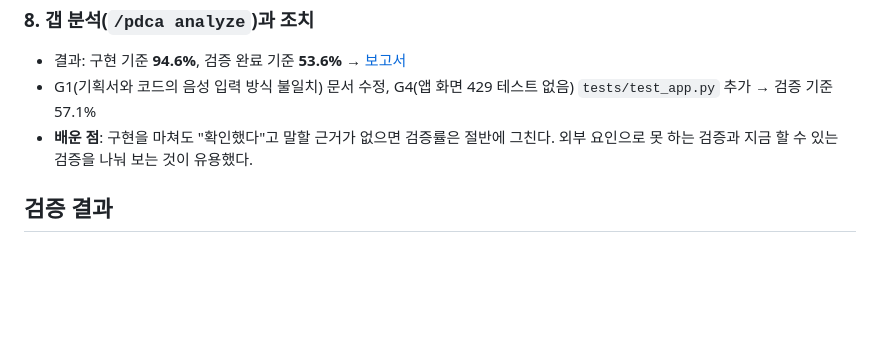
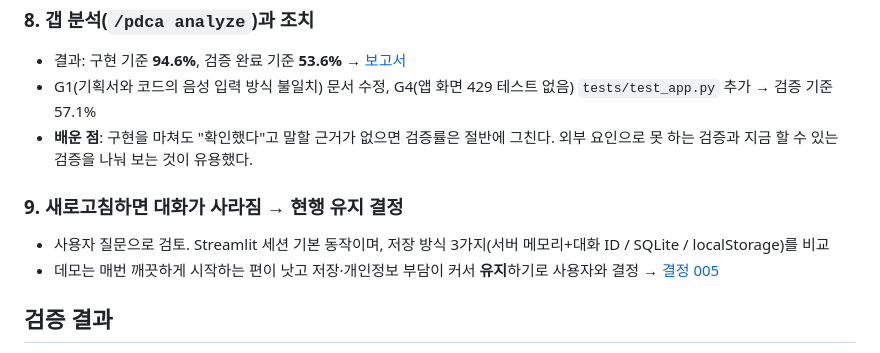
Before and after one commit to lalashin/Genesis-Chatbot, a Markdown page: docs/devlog/2026-10-07_demo-upgrade.md, the part around the change. Rendered like a GitHub page; blank space fills up the shorter version.

```diff
--- a/docs/devlog/2026-10-07_demo-upgrade.md
+++ b/docs/devlog/2026-10-07_demo-upgrade.md
@@ -71,6 +71,10 @@
 - G1(기획서와 코드의 음성 입력 방식 불일치) 문서 수정, G4(앱 화면 429 테스트 없음) `tests/test_app.py` 추가 → 검증 기준 57.1%
 - **배운 점**: 구현을 마쳐도 "확인했다"고 말할 근거가 없으면 검증률은 절반에 그친다. 외부 요인으로 못 하는 검증과 지금 할 수 있는 검증을 나눠 보는 것이 유용했다.
 
+### 9. 새로고침하면 대화가 사라짐 → 현행 유지 결정
+- 사용자 질문으로 검토. Streamlit 세션 기본 동작이며, 저장 방식 3가지(서버 메모리+대화 ID / SQLite / localStorage)를 비교
+- 데모는 매번 깨끗하게 시작하는 편이 낫고 저장·개인정보 부담이 커서 **유지**하기로 사용자와 결정 → [결정 005](../decisions/005-no-chat-persistence.md)
+
 ## 검증 결과
 - 텍스트 질문(엔진 오일 용량): 2.5 터보 6.2ℓ / 3.5 터보 7.0ℓ — 매뉴얼 23쪽 원문과 일치, 출처 표시
 - 이어지는 질문("그럼 냉각수는?"): 맥락 유지, 8.6ℓ / 9.7ℓ / 1.48ℓ 원문과 일치
```
Also changed, not shown: docs/decisions/005-no-chat-persistence.md (added, +28 -0 lines), docs/plan/demo-upgrade.md (+1 -0 lines).
